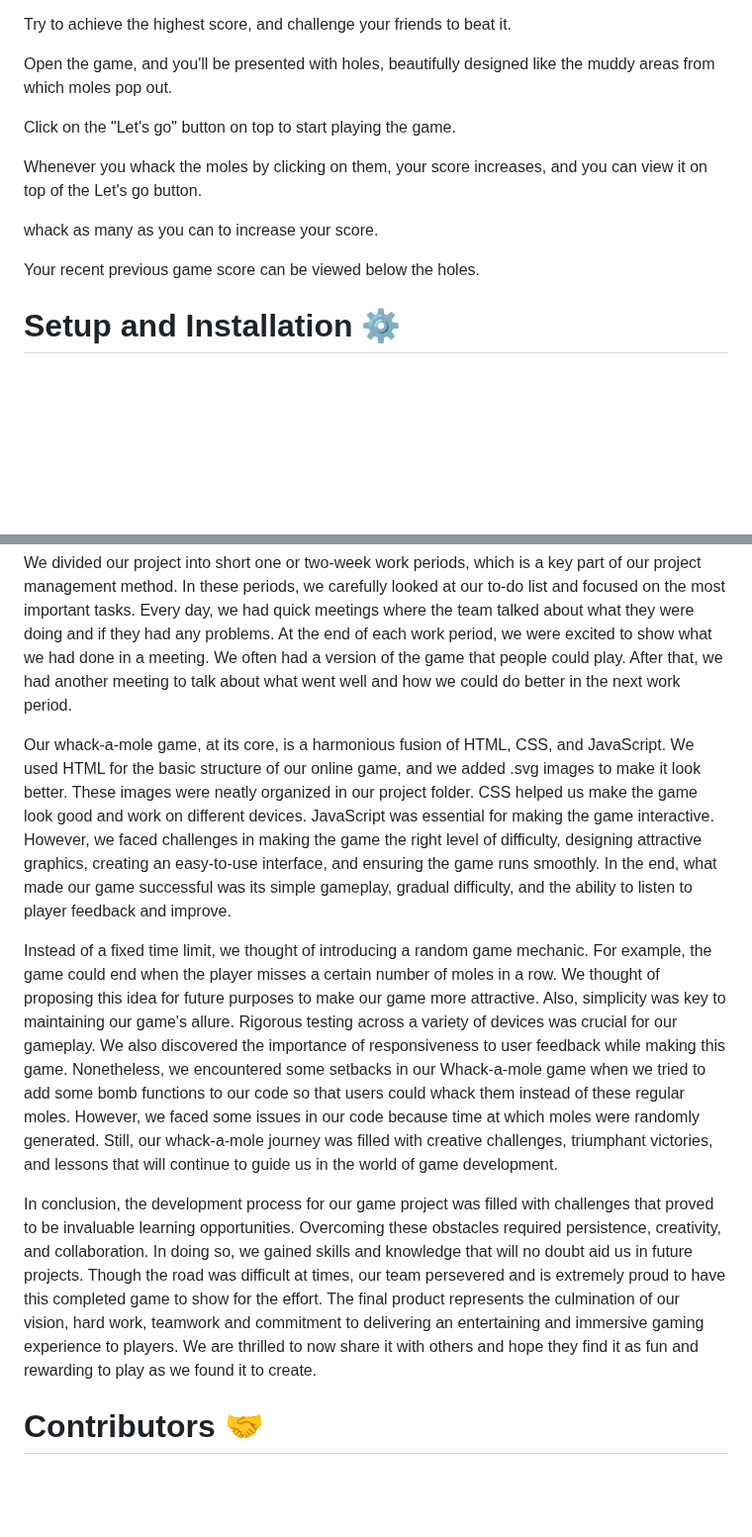
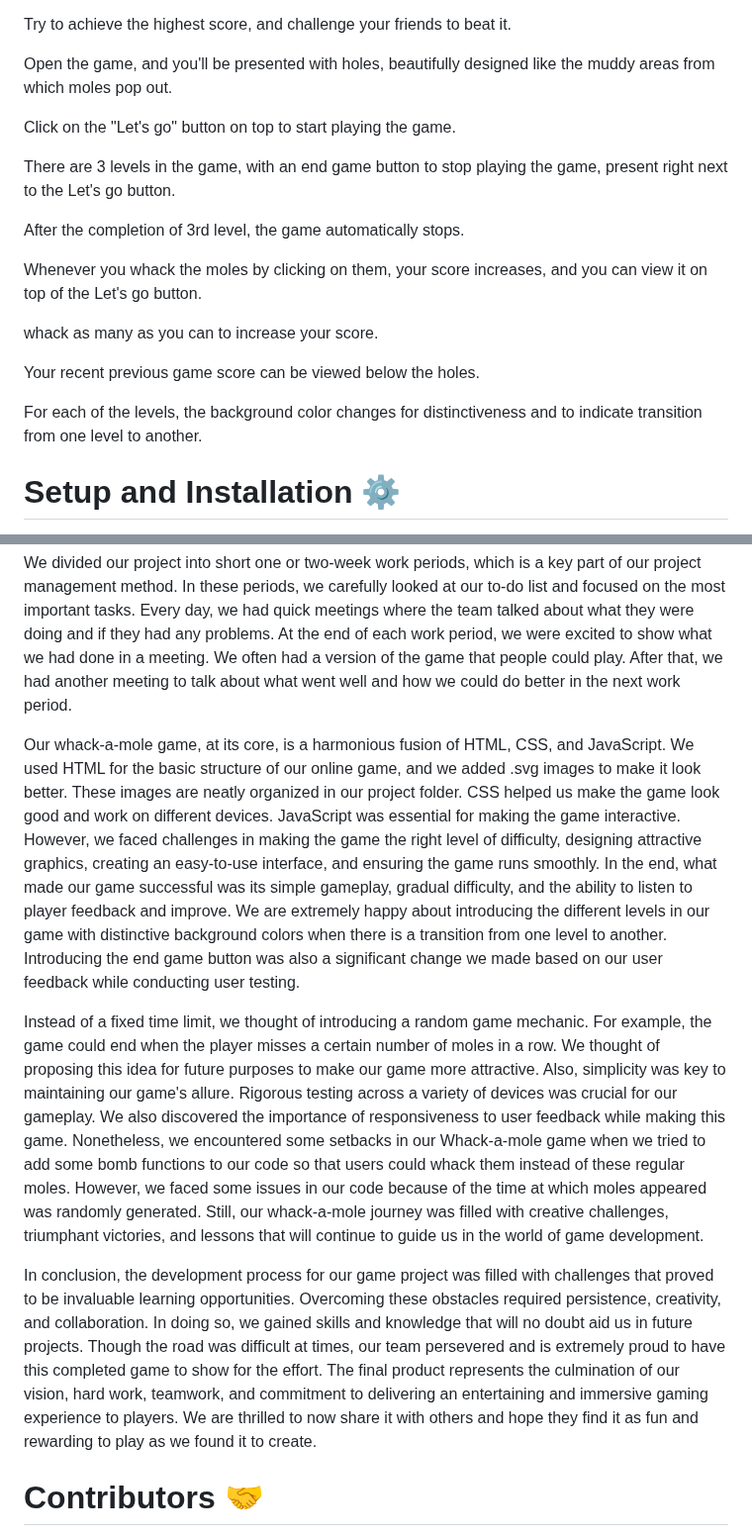
Before and after one commit to Greeshma-C20084146/whack_a_mole-project, a Markdown page: Readme.md, 2 parts joined by grey strips. Shown at 99% size. Rendered like a GitHub page; blank space fills up the shorter version.

```diff
--- a/Readme.md
+++ b/Readme.md
@@ -24,11 +24,17 @@ Open the game, and you'll be presented with holes, beautifully designed like the
 
 Click on the "Let's go" button on top to start playing the game.
 
+There are 3 levels in the game, with an end game button to stop playing the game, present right next to the Let's go button.
+
+After the completion of 3rd level, the game automatically stops.
+
 Whenever you whack the moles by clicking on them, your score increases, and you can view it on top of the Let's go button.
 
 whack as many as you can to increase your score.
 
 Your recent previous game score can be viewed below the holes.
+
+For each of the levels, the background color changes for distinctiveness and to indicate transition from one level to another.
 
 
 # Setup and Installation ⚙️
@@ -48,11 +54,11 @@ In a 1.5-month game development project following the Scrum methodology, our jou
 
 We divided our project into short one or two-week work periods, which is a key part of our project management method. In these periods, we carefully looked at our to-do list and focused on the most important tasks. Every day, we had quick meetings where the team talked about what they were doing and if they had any problems. At the end of each work period, we were excited to show what we had done in a meeting. We often had a version of the game that people could play. After that, we had another meeting to talk about what went well and how we could do better in the next work period.
 
-Our whack-a-mole game, at its core, is a harmonious fusion of HTML, CSS, and JavaScript. We used HTML for the basic structure of our online game, and we added .svg images to make it look better. These images were neatly organized in our project folder. CSS helped us make the game look good and work on different devices. JavaScript was essential for making the game interactive. However, we faced challenges in making the game the right level of difficulty, designing attractive graphics, creating an easy-to-use interface, and ensuring the game runs smoothly. In the end, what made our game successful was its simple gameplay, gradual difficulty, and the ability to listen to player feedback and improve.
+Our whack-a-mole game, at its core, is a harmonious fusion of HTML, CSS, and JavaScript. We used HTML for the basic structure of our online game, and we added .svg images to make it look better. These images are neatly organized in our project folder. CSS helped us make the game look good and work on different devices. JavaScript was essential for making the game interactive. However, we faced challenges in making the game the right level of difficulty, designing attractive graphics, creating an easy-to-use interface, and ensuring the game runs smoothly. In the end, what made our game successful was its simple gameplay, gradual difficulty, and the ability to listen to player feedback and improve. We are extremely happy about introducing the different levels in our game with distinctive background colors when there is a transition from one level to another. Introducing the end game button was also a significant change we made based on our user feedback while conducting user testing.
 
-Instead of a fixed time limit, we thought of introducing a random game mechanic. For example, the game could end when the player misses a certain number of moles in a row. We thought of proposing this idea for future purposes to make our game more attractive. Also, simplicity was key to maintaining our game's allure. Rigorous testing across a variety of devices was crucial for our gameplay. We also discovered the importance of responsiveness to user feedback while making this game. Nonetheless, we encountered some setbacks in our Whack-a-mole game when we tried to add some bomb functions to our code so that users could whack them instead of these regular moles. However, we faced some issues in our code because time at which moles were randomly generated. Still, our whack-a-mole journey was filled with creative challenges, triumphant victories, and lessons that will continue to guide us in the world of game development.
+Instead of a fixed time limit, we thought of introducing a random game mechanic. For example, the game could end when the player misses a certain number of moles in a row. We thought of proposing this idea for future purposes to make our game more attractive. Also, simplicity was key to maintaining our game's allure. Rigorous testing across a variety of devices was crucial for our gameplay. We also discovered the importance of responsiveness to user feedback while making this game. Nonetheless, we encountered some setbacks in our Whack-a-mole game when we tried to add some bomb functions to our code so that users could whack them instead of these regular moles. However, we faced some issues in our code because of the time at which moles appeared was randomly generated. Still, our whack-a-mole journey was filled with creative challenges, triumphant victories, and lessons that will continue to guide us in the world of game development.
 
-In conclusion, the development process for our game project was filled with challenges that proved to be invaluable learning opportunities. Overcoming these obstacles required persistence, creativity, and collaboration. In doing so, we gained skills and knowledge that will no doubt aid us in future projects. Though the road was difficult at times, our team persevered and is extremely proud to have this completed game to show for the effort. The final product represents the culmination of our vision, hard work, teamwork and commitment to delivering an entertaining and immersive gaming experience to players. We are thrilled to now share it with others and hope they find it as fun and rewarding to play as we found it to create.
+In conclusion, the development process for our game project was filled with challenges that proved to be invaluable learning opportunities. Overcoming these obstacles required persistence, creativity, and collaboration. In doing so, we gained skills and knowledge that will no doubt aid us in future projects. Though the road was difficult at times, our team persevered and is extremely proud to have this completed game to show for the effort. The final product represents the culmination of our vision, hard work, teamwork, and commitment to delivering an entertaining and immersive gaming experience to players. We are thrilled to now share it with others and hope they find it as fun and rewarding to play as we found it to create.
 
 
 # Contributors 🤝
```
